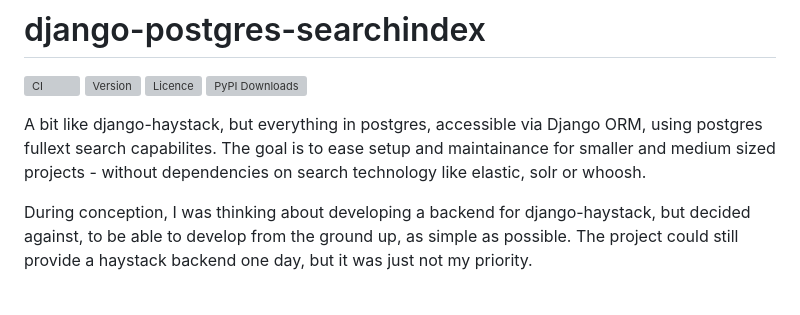
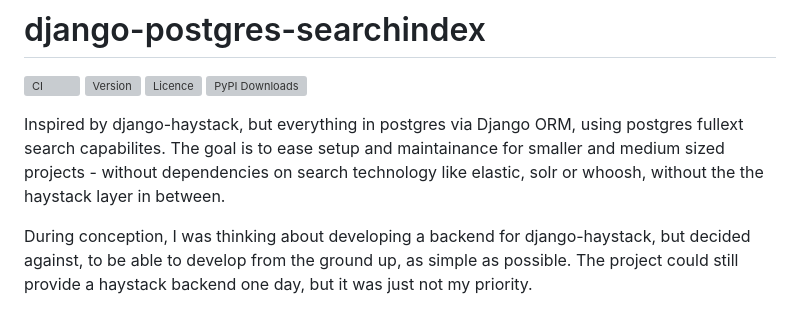
Before and after one commit to benzkji/django-postgres-searchindex, a Markdown page: README.md, the part around the change. Rendered like a GitHub page; grey boxes are pictures that could not be loaded.

```diff
--- a/README.md
+++ b/README.md
@@ -5,10 +5,10 @@
 [![Licence](https://img.shields.io/github/license/bnzk/django-postgres-searchindex.svg?style=flat-square "Licence")](https://pypi.python.org/pypi/django-postgres-searchindex/)
 [![PyPI Downloads](https://img.shields.io/pypi/dm/django-postgres-searchindex?style=flat-square "PyPi Downloads")](https://pypistats.org/packages/django-postgres-searchindex)
 
-A bit like django-haystack, but everything in postgres, accessible via Django ORM, using
+Inspired by django-haystack, but everything in postgres via Django ORM, using
 postgres fullext search capabilites. The goal is to ease setup and
 maintainance for smaller and medium sized projects - without dependencies on
-search technology like elastic, solr or whoosh.
+search technology like elastic, solr or whoosh, without the the haystack layer in between.
 
 During conception, I was thinking about developing a backend for django-haystack, but
 decided against, to be able to develop from the ground up, as simple as possible. The
```
